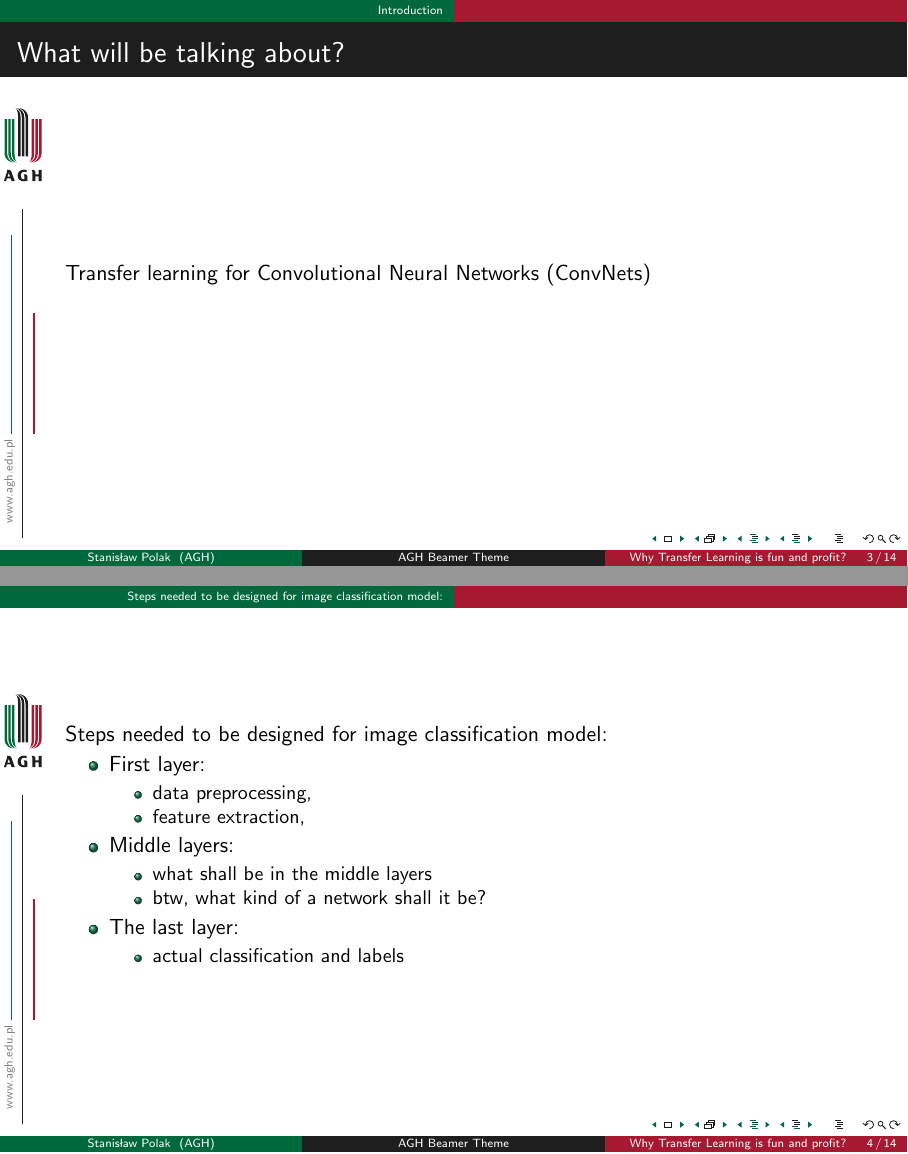
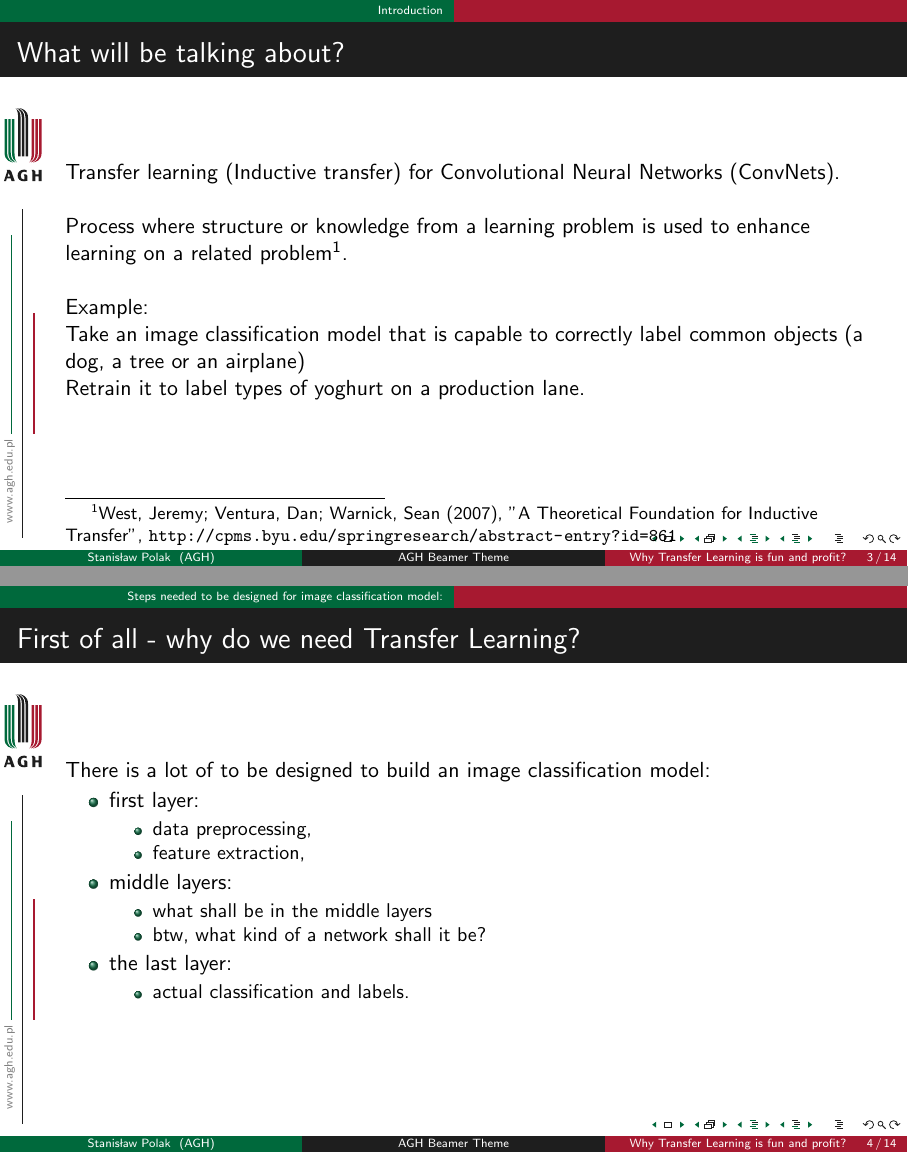
Before and after one commit to pkazimierowicz/AI_TransferLearning_Lecture, LaTeX slides (main.tex): pages 3 and 4 of 14, joined at a grey line. Compiled offline with pdfLaTeX.

Commit message:
first slides

```diff
--- a/main.tex
+++ b/main.tex
@@ -89,28 +89,37 @@
 	\part{Why Transfer Learning is fun and profit?}
 	\section{Introduction}
 		\begin{frame}{What will be talking about?}
-			Transfer learning for Convolutional Neural Networks (ConvNets)
+			Transfer learning (Inductive transfer) for Convolutional Neural Networks (ConvNets).
+			\newline
+			\newline
+			Process where structure or knowledge from a learning problem is used to enhance learning on a related problem\footnote{West, Jeremy; Ventura, Dan; Warnick, Sean (2007), "A Theoretical Foundation for Inductive Transfer", \url{http://cpms.byu.edu/springresearch/abstract-entry?id=861}}.
+			\newline
+			\newline
+			Example: \newline
+			Take an image classification model that is capable to correctly label common objects (a dog, a tree or an airplane)
+			\newline
+			Retrain it to label types of yoghurt on a production lane.
 		\end{frame}
 
 	\section{Steps needed to be designed for image classification model:}
-	\begin{frame}
-		Steps needed to be designed for image classification model:
+	\begin{frame}{First of all - why do we need Transfer Learning?}
+		There is a lot of to be designed to build an image classification model:
 		\begin{itemize}
-			\item First layer:
+			\item first layer:
 			\begin{itemize}
 				\item data preprocessing,
 				\item feature extraction,
 			\end{itemize}
 
-		\item Middle layers:
+		\item middle layers:
 			\begin{itemize}
 				\item what shall be in the middle layers
 				\item btw, what kind of a network shall it be?
 			\end{itemize}
 
-		\item The last layer:
+		\item the last layer:
 			\begin{itemize}
-				\item actual classification and labels
+				\item actual classification and labels.
 			\end{itemize}
 		\end{itemize}
 	 \end{frame}
```
Also changed, not shown: main.tex (8 more changed lines).
